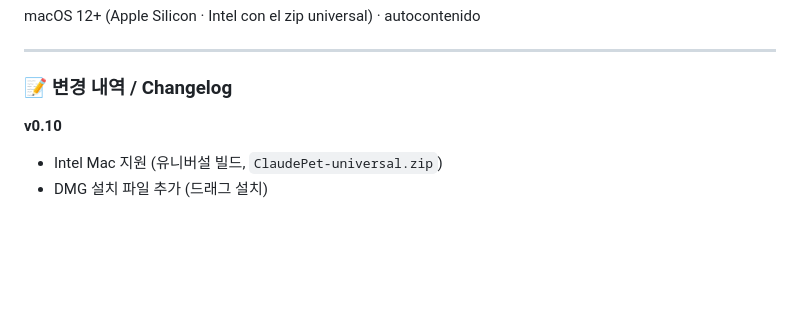
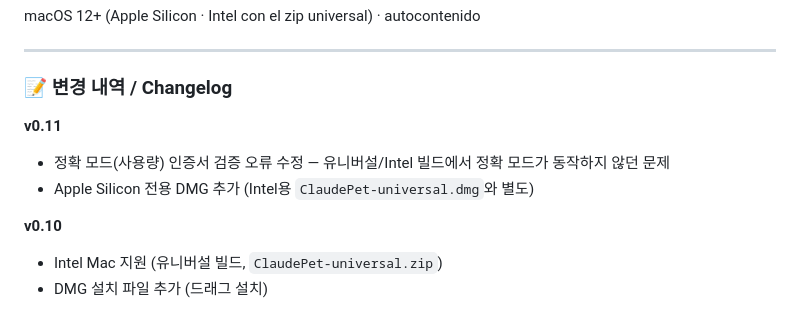
Before and after one commit to uygnoey/claude-pet, a Markdown page: RELEASE_NOTES.md, the part around the change. GitHub-like rendering; folded sections open; blank space fills up the shorter version.

Commit message:
릴리즈 노트: v0.11 변경 내역(정확 모드 인증서 수정 + arm64 dmg)
Co-Authored-By: Claude Opus 4.8 (1M context) <noreply@anthropic.com>

```diff
--- a/RELEASE_NOTES.md
+++ b/RELEASE_NOTES.md
@@ -58,6 +58,10 @@ macOS 12+ (Apple Silicon · Intel con el zip universal) · autocontenido
 
 ### 📝 변경 내역 / Changelog
 
+**v0.11**
+- 정확 모드(사용량) 인증서 검증 오류 수정 — 유니버설/Intel 빌드에서 정확 모드가 동작하지 않던 문제
+- Apple Silicon 전용 DMG 추가 (Intel용 `ClaudePet-universal.dmg`와 별도)
+
 **v0.10**
 - Intel Mac 지원 (유니버설 빌드, `ClaudePet-universal.zip`)
 - DMG 설치 파일 추가 (드래그 설치)
```
